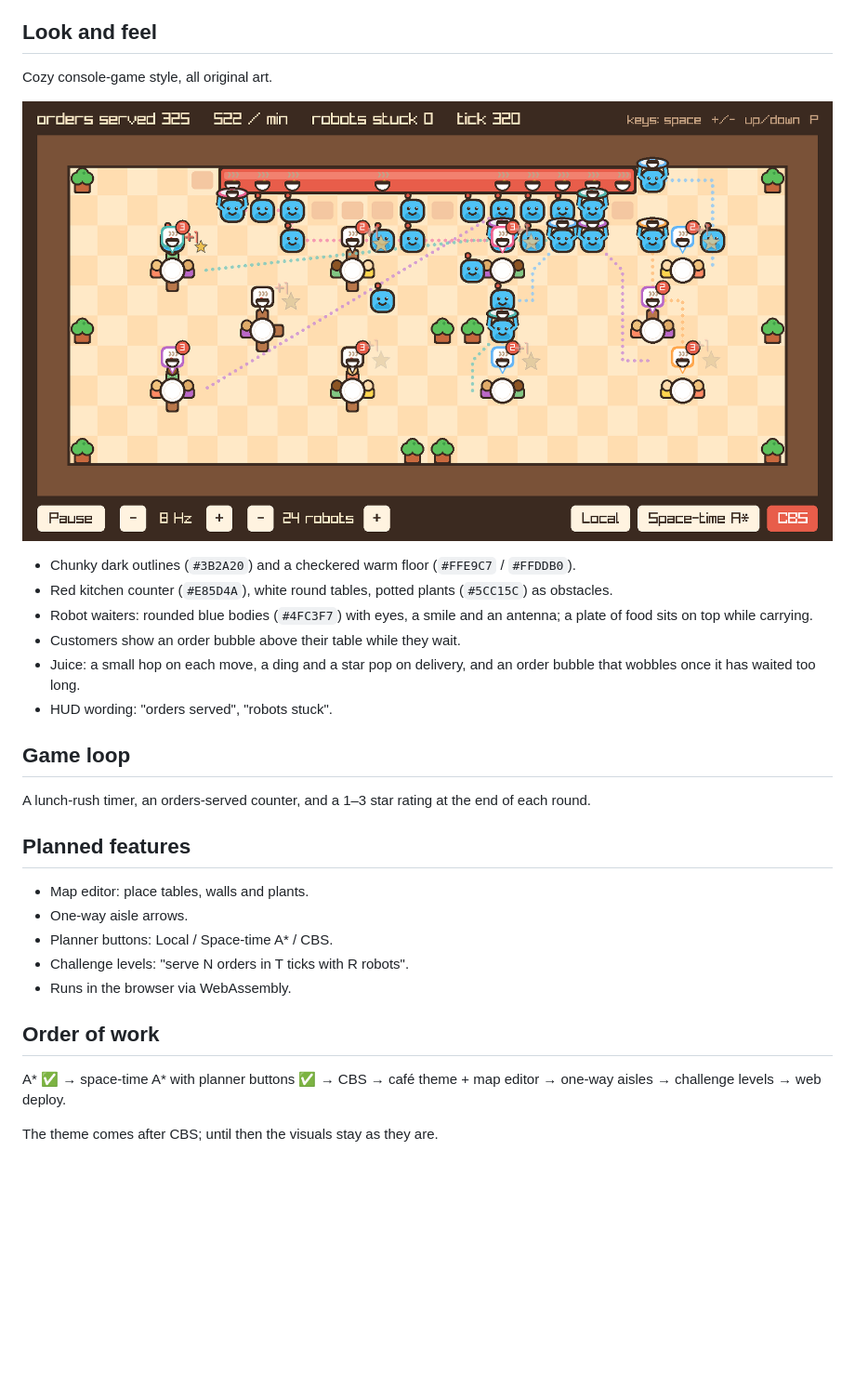
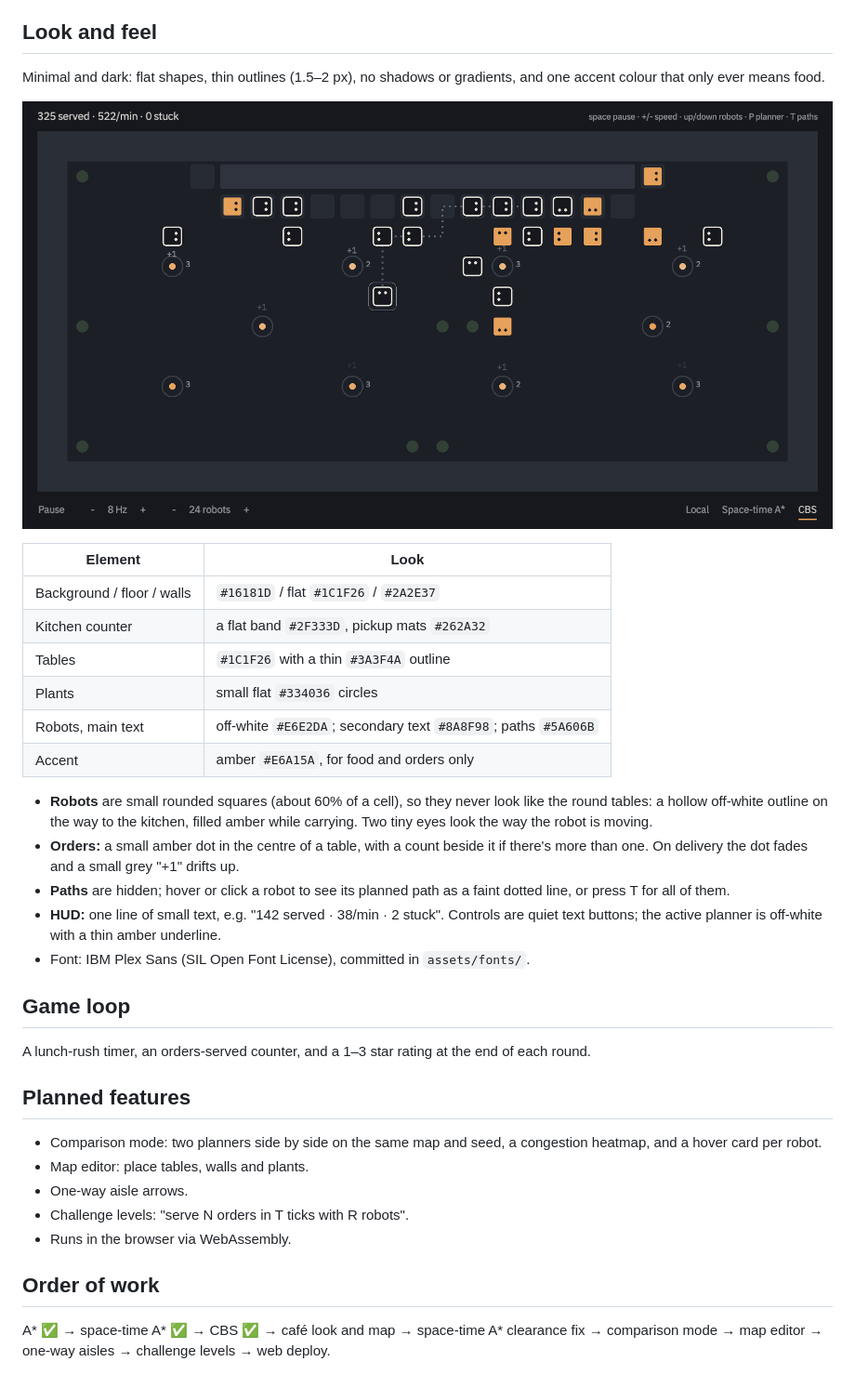
Before and after one commit to PranaviGuttikonda/warehouse-world, a Markdown page: docs/VISION.md, the part around one of its changes. Shown at 93% size. Rendered like a GitHub page; pictures changed too: docs/cafe.png; blank space fills up the shorter version.

```diff
--- a/docs/VISION.md
+++ b/docs/VISION.md
@@ -20,5 +20,6 @@ between planners is easy to see.
 
 ## Look and feel
 
-Cozy console-game style, all original art.
+Minimal and dark: flat shapes, thin outlines (1.5–2 px), no shadows or
+gradients, and one accent colour that only ever means food.
 
@@ -26,10 +27,26 @@ Cozy console-game style, all original art.
 
-- Chunky dark outlines (`#3B2A20`) and a checkered warm floor (`#FFE9C7` / `#FFDDB0`).
-- Red kitchen counter (`#E85D4A`), white round tables, potted plants (`#5CC15C`) as obstacles.
-- Robot waiters: rounded blue bodies (`#4FC3F7`) with eyes, a smile and an antenna; a plate of food sits on top while carrying.
-- Customers show an order bubble above their table while they wait.
-- Juice: a small hop on each move, a ding and a star pop on delivery, and an order bubble that wobbles once it has waited too long.
-- HUD wording: "orders served", "robots stuck".
+| Element | Look |
+|---|---|
+| Background / floor / walls | `#16181D` / flat `#1C1F26` / `#2A2E37` |
+| Kitchen counter | a flat band `#2F333D`, pickup mats `#262A32` |
+| Tables | `#1C1F26` with a thin `#3A3F4A` outline |
+| Plants | small flat `#334036` circles |
+| Robots, main text | off-white `#E6E2DA`; secondary text `#8A8F98`; paths `#5A606B` |
+| Accent | amber `#E6A15A`, for food and orders only |
+
+- **Robots** are small rounded squares (about 60% of a cell), so they never
+  look like the round tables: a hollow off-white outline on the way to the
+  kitchen, filled amber while carrying. Two tiny eyes look the way the robot
+  is moving.
+- **Orders:** a small amber dot in the centre of a table, with a count beside
+  it if there's more than one. On delivery the dot fades and a small grey
+  "+1" drifts up.
+- **Paths** are hidden; hover or click a robot to see its planned path as a
+  faint dotted line, or press T for all of them.
+- **HUD:** one line of small text, e.g. "142 served · 38/min · 2 stuck".
+  Controls are quiet text buttons; the active planner is off-white with a
+  thin amber underline.
+- Font: IBM Plex Sans (SIL Open Font License), committed in `assets/fonts/`.
 
 ## Game loop
 
@@ -38,15 +55,15 @@ end of each round.
 
 ## Planned features
 
+- Comparison mode: two planners side by side on the same map and seed, a
+  congestion heatmap, and a hover card per robot.
 - Map editor: place tables, walls and plants.
 - One-way aisle arrows.
-- Planner buttons: Local / Space-time A* / CBS.
 - Challenge levels: "serve N orders in T ticks with R robots".
 - Runs in the browser via WebAssembly.
 
 ## Order of work
 
-A* ✅ → space-time A* with planner buttons ✅ → CBS → café theme + map
-editor → one-way aisles → challenge levels → web deploy.
-
-The theme comes after CBS; until then the visuals stay as they are.
+A* ✅ → space-time A* ✅ → CBS ✅ → café look and map → space-time A*
+clearance fix → comparison mode → map editor → one-way aisles → challenge
+levels → web deploy.
```
Also changed, not shown: other parts of docs/VISION.md (+1 -1 lines), README.md (+19 -16 lines), 5 other files.
